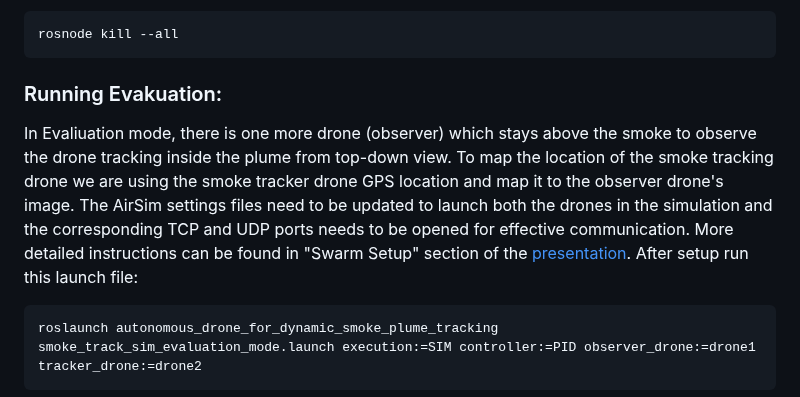
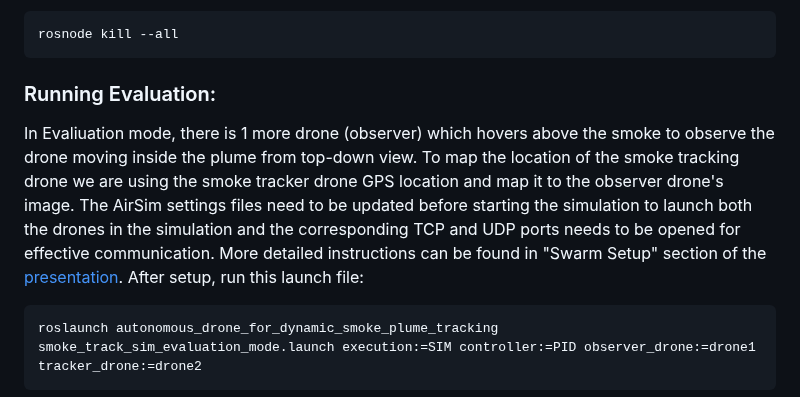
Before and after one commit to srijanpal07/autonomous-drone-for-dynamic-smoke-plume-tracking, a Markdown page: README.md, the part around the change. Drawn GitHub-style.

Commit message:
fixed typos

````diff
--- a/README.md
+++ b/README.md
@@ -141,14 +141,14 @@ rosnode kill --all
 ```
 
 
-### Running Evakuation:
-In Evaliuation mode, there is one more drone (observer) which stays above the smoke to observe the
-drone tracking inside the plume from top-down view. To map the location of the smoke tracking drone
+### Running Evaluation:
+In Evaliuation mode, there is 1 more drone (observer) which hovers above the smoke to observe the
+drone moving inside the plume from top-down view. To map the location of the smoke tracking drone
 we are using the smoke tracker drone GPS location and map it to the observer drone's image.
-The AirSim settings files need to be updated to launch both the drones in the simulation and the
-corresponding TCP and UDP ports needs to be opened for effective communication. More detailed
-instructions can be found in "Swarm Setup" section of the [presentation](https://docs.google.com/presentation/d/16DHpf_DLjRxbpEmhME79vYYNVWVNpi4U/edit?usp=sharing&ouid=110327030495903184689&rtpof=true&sd=true).
-After setup run this launch file:
+The AirSim settings files need to be updated before starting the simulation to launch both the
+drones in the simulation and the corresponding TCP and UDP ports needs to be opened for
+effective communication. More detailed instructions can be found in "Swarm Setup" section of the
+[presentation](https://docs.google.com/presentation/d/16DHpf_DLjRxbpEmhME79vYYNVWVNpi4U/edit?usp=sharing&ouid=110327030495903184689&rtpof=true&sd=true). After setup, run this launch file:
 ```bash
 roslaunch autonomous_drone_for_dynamic_smoke_plume_tracking smoke_track_sim_evaluation_mode.launch execution:=SIM controller:=PID observer_drone:=drone1 tracker_drone:=drone2
 ```
````
